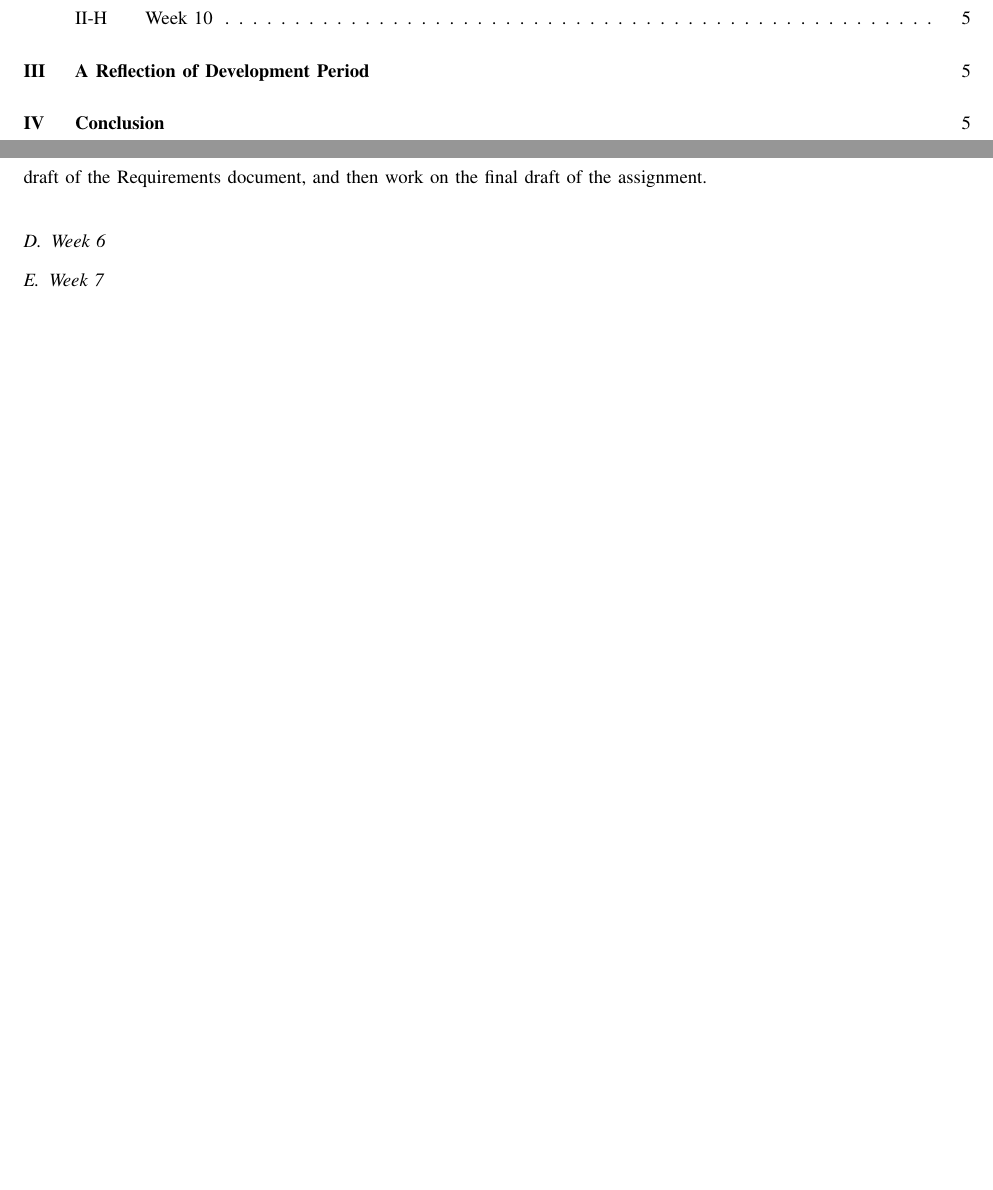
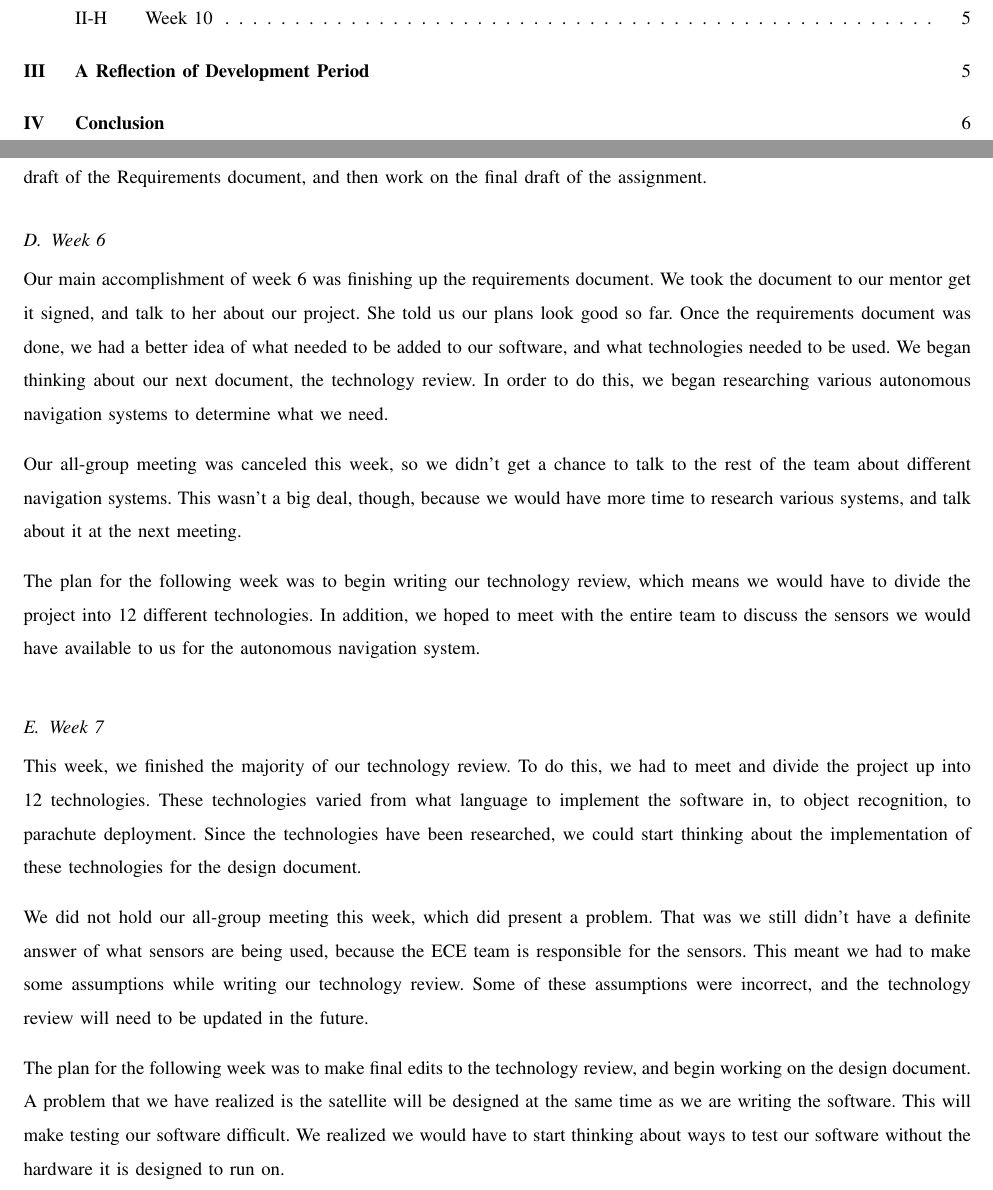
Before and after one commit to ARLISS-oregonstate-1617capstone/ARLISS-Micro-Satellite-Project, a LaTeX paper (docs/Progress-Report/progress.tex): two parts of pages 2 and 5 of 6 before the commit and two parts of pages 2 and 5 of 7 after it, joined at a grey line, cut so that both start at the same text, the shorter picture padded with empty space. Compiled offline with pdfLaTeX; a missing font is replaced by an installed copy or a similar font; a LaTeX package or settings file that is missing is left out.

Commit message:
Added weeks 6 and 7 to Progress Report

```diff
--- a/docs/Progress-Report/progress.tex
+++ b/docs/Progress-Report/progress.tex
@@ -63,10 +63,20 @@ Either way, our team discussed the assignment in detail. We were able to brainst
 The plan for the following week was to implement the changes which were recommended by our instructors for the rough draft of the Requirements document, and then work on the final draft of the assignment.
 
 \subsection{Week 6}
-
+\par
+Our main accomplishment of week 6 was finishing up the requirements document. We took the document to our mentor get it signed, and talk to her about our project. She told us our plans look good so far. Once the requirements document was done, we had a better idea of what needed to be added to our software, and what technologies needed to be used. We began thinking about our next document, the technology review. In order to do this, we began researching various autonomous navigation systems to determine what we need.\vspace{.3cm}
+\par
+Our all-group meeting was canceled this week, so we didn't get a chance to talk to the rest of the team about different navigation systems. This wasn't a big deal, though, because we would have more time to research various systems, and talk about it at the next meeting.\vspace{.3cm}
+\par
+The plan for the following week was to begin writing our technology review, which means we would have to divide the project into 12 different technologies. In addition, we hoped to meet with the entire team to discuss the sensors we would have available to us for the autonomous navigation system.\vspace{.3cm}
 
 \subsection{Week 7}
-
+\par
+This week, we finished the majority of our technology review. To do this, we had to meet and divide the project up into 12 technologies. These technologies varied from what language to implement the software in, to object recognition, to parachute deployment. Since the technologies have been researched, we could start thinking about the implementation of these technologies for the design document.\vspace{.3cm}
+\par
+We did not hold our all-group meeting this week, which did present a problem. That was we still didn't have a definite answer of what sensors are being used, because the ECE team is responsible for the sensors. This meant we had to make some assumptions while writing our technology review. Some of these assumptions were incorrect, and the technology review will need to be updated in the future.\vspace{.3cm}
+\par
+The plan for the following week was to make final edits to the technology review, and begin working on the design document. A problem that we have realized is the satellite will be designed at the same time as we are writing the software. This will make testing our software difficult. We realized we would have to start thinking about ways to test our software without the hardware it is designed to run on.\vspace{.3cm}
 
 \subsection{Week 8}
 \par
```
Also changed, not shown: docs/Progress-Report/progress.pdf, 3 other files.
